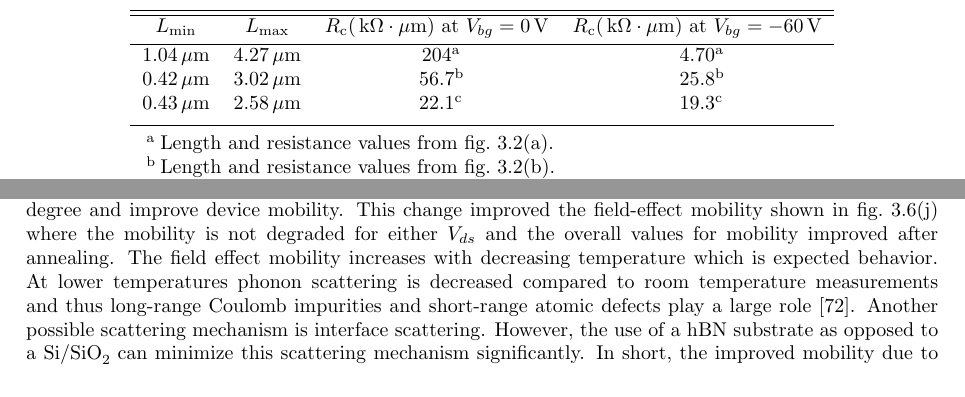
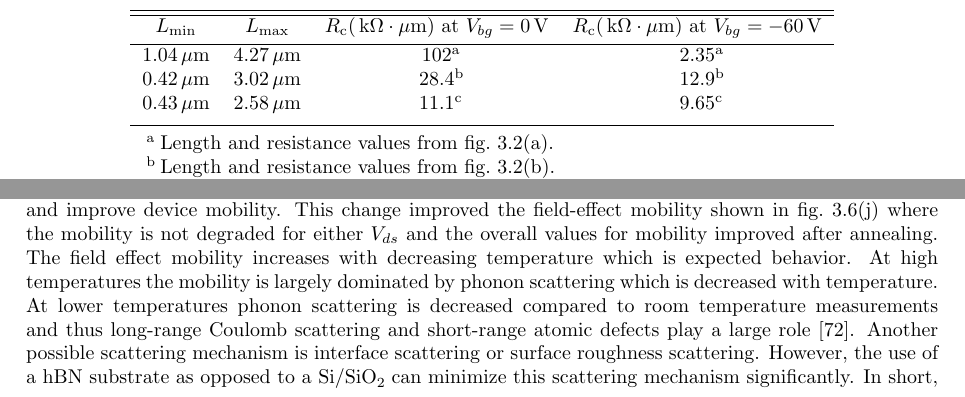
Before and after one commit to kandrews92/prospectus, a LaTeX thesis (prospectus.tex, which reads chapters/results.tex): two parts of pages 22 and 24 of 38, joined at a grey line, cut so that both start at the same text. Compiled offline with pdfLaTeX.

Commit message:
changed contact resistance values: R_c = y-int/2

```diff
--- a/chapters/results.tex
+++ b/chapters/results.tex
@@ -47,9 +47,9 @@ Using this method the resistance as a function of length is shown in figs.~\subr
 			\hline\hline
 			$L_\mathrm{min}$ & $L_\mathrm{max}$ & $R_\mathrm{c}(\unita{k\Omega\cdot\mu m})$ at $V_{bg}=0\unita{V}$ & $R_\mathrm{c}(\unita{k\Omega\cdot\mu m})$ at $V_{bg}=-60\unita{V}$ \\ [0.5ex]
 			\hline
-			$1.04\unita{\mu m}$ & $4.27\unita{\mu m}$ & $204$\tnote{a} & $4.70$\tnote{a}\\
-			$0.42\unita{\mu m}$ & $3.02\unita{\mu m}$ & $56.7$\tnote{b} & $25.8$\tnote{b}\\
-			$0.43\unita{\mu m}$ & $2.58\unita{\mu m}$ & $22.1$\tnote{c} & $19.3$\tnote{c}\\ [1ex]
+			$1.04\unita{\mu m}$ & $4.27\unita{\mu m}$ & $102$\tnote{a} & $2.35$\tnote{a}\\
+			$0.42\unita{\mu m}$ & $3.02\unita{\mu m}$ & $28.4$\tnote{b} & $12.9$\tnote{b}\\
+			$0.43\unita{\mu m}$ & $2.58\unita{\mu m}$ & $11.1$\tnote{c} & $9.65$\tnote{c}\\ [1ex]
 			\hline
 		\end{tabular}
 		\begin{tablenotes}
@@ -220,4 +220,5 @@ where $L$ is the length of the channel, $w$ is the width of the channel, $I_{ds}
 	\caption[Degenerately doped contacts and lightly doped channel field-effect mobility]{\protect\subref{fig:pWSe2_doped_contacts_and_channel_step1} $0.01\%$ \ch{Nb} doped \ch{WSe2} transferred to \hbn substrate. \protect\subref{fig:pWSe2_doped_contacts_and_channel_step2} Top \hbn transferred on \ch{WSe2} channel. \protect\subref{fig:pWSe2_doped_contacts_and_channel_step3} Degenerately doped ($0.5\%$ \ch{Nb} doped \ch{WSe2}) contacts transferred. \protect\subref{fig:pWSe2_doped_contacts_and_channel_final_device} Device with $0.01\%$ \ch{Nb} doped \ch{WSe2} channel and $0.5\%$ \ch{Nb} doped \ch{WSe2} contacts with electrodes fabricated. Channel dimensions: $L = 12.9\unita{\mu m}$ and $W = 7.5\unita{\mu m}$ with a device thickness of $5.6\unita{nm}$. \protect\subref{fig:5-5_21_no1_pre_anneal_iv_300k} IV characteristic curves for $V_{bg}$ ranging from $-100\unita{V}$ to $-20\unita{V}$ at $T=300\unita{K}$ before annealing the device. \protect\subref{fig:5-5_21_no1_pre_anneal_iv_10k} IV characteristic curves for $V_{bg}$ ranging from $-100\unita{V}$ to $-20\unita{V}$ at $T=10\unita{K}$ before annealing the device. \protect\subref{fig:5-5_21_no1_pre_anneal_mu_fe_vs_temp} Two-probe field-effect mobility as a function of temperature for $V_{ds}=-50\unita{mV}$ and $V_{ds}=-1\unita{V}$ before annealing the device. \protect\subref{fig:5-5_21_no1_post_anneal_iv_300k} IV characteristic curves for $V_{bg}$ ranging from $-100\unita{V}$ to $-20\unita{V}$ at $T=300\unita{K}$ after annealing the device for 30 minutes at $250^\degree\unita{C}$. \protect\subref{fig:5-5_21_no1_post_anneal_iv_10k} IV characteristic curves for $V_{bg}$ ranging from $-100\unita{V}$ to $-20\unita{V}$ at $T=10\unita{K}$ after annealing the device for 30 minutes at $250^\degree\unita{C}$. \protect\subref{fig:5-5_21_no1_post_anneal_mu_fe_vs_temp} Two-probe field-effect mobility as a function of temperature for $V_{ds}=-50\unita{mV}$ and $V_{ds}=-1\unita{V}$ after annealing the device for 30 minutes at $250^\degree\unita{C}$.}
 	\label{fig:two_probe_mu_fe_data}
 \end{figure}
-\noindent Initially, the IV characteristics for the device in fig.~\subref*{fig:pWSe2_doped_contacts_and_channel_final_device} show ohmic contacts at $T=300\unita{K}$, however, at lower temperatures the contacts are less ohmic. Fig.~\subref*{fig:5-5_21_no1_pre_anneal_iv_300k} shows the linearity expected for various $V_{bg}$ at $T=300\unita{K}$, but one can see that in fig.~\subref*{fig:5-5_21_no1_pre_anneal_iv_10k} there is a deviation in the linearity that is expected of ohmic contacts. This deviation from ohmic contacts at lower temperatures explains the behavior shown in fig.~\subref{fig:5-5_21_no1_pre_anneal_mu_fe_vs_temp} where the field-effect mobility is degraded at lower temperatures ($T<80\unita{K}$). In attempt to improve the contacts at lower temperatures the device was annealed at $250^\degree\unita{C}$ for 30 minutes. The result is improved contacts at lower temperatures, fig.~\subref*{fig:5-5_21_no1_post_anneal_iv_10k} exhibits the linearity expected of ohmic contacts for $T=10\unita{K}$. Annealing removed any residue or absorbant that may have degraded the contact interface. The \acs{PDMS} transfer method, while relatively clean as compared to other available transfer methods, still has the potential to introduce surface residues that can affect the overall device performance, however, it has been shown that while they cannot be elimnated completely, annealing can remove them to some degree and improve device mobility. This change improved the field-effect mobility shown in fig.~\subref*{fig:5-5_21_no1_post_anneal_mu_fe_vs_temp} where the mobility is not degraded for either $V_{ds}$ and the overall values for mobility improved after annealing. The field effect mobility increases with decreasing temperature which is expected behavior. At lower temperatures phonon scattering is decreased compared to room temperature measurements and thus long-range Coulomb impurities and short-range atomic defects play a large role \cite{Ando_RevModPhys1982}. Another possible scattering mechanism is interface scattering. However, the use of a \hbn substrate as opposed to a \ch{Si}/\ch{SiO2} can minimize this scattering mechanism significantly. In short, the improved mobility due to the fabrication of a lightly doped channel and using degenerately doped contacts provides stepping-stone toward further refined devices. With such devices it will become possible to explore the intrinsic property limits of \acp{TMD}.
+\noindent Initially, the IV characteristics for the device in fig.~\subref*{fig:pWSe2_doped_contacts_and_channel_final_device} show ohmic contacts at $T=300\unita{K}$, however, at lower temperatures the contacts are less ohmic. Fig.~\subref*{fig:5-5_21_no1_pre_anneal_iv_300k} shows the linearity expected for various $V_{bg}$ at $T=300\unita{K}$, but one can see that in fig.~\subref*{fig:5-5_21_no1_pre_anneal_iv_10k} there is a deviation in the linearity that is expected of ohmic contacts. This deviation from ohmic contacts at lower temperatures explains the behavior shown in fig.~\subref{fig:5-5_21_no1_pre_anneal_mu_fe_vs_temp} where the field-effect mobility is degraded at lower temperatures ($T<80\unita{K}$). In attempt to improve the contacts at lower temperatures the device was annealed at $250^\degree\unita{C}$ for 30 minutes. The result is improved contacts at lower temperatures, fig.~\subref*{fig:5-5_21_no1_post_anneal_iv_10k} exhibits the linearity expected of ohmic contacts for $T=10\unita{K}$. Annealing removed any residue or absorbant that may have degraded the contact interface. The \acs{PDMS} transfer method, while relatively clean as compared to other available transfer methods, still has the potential to introduce surface residues that can affect the overall device performance, however, it has been shown that while they cannot be elimnated completely, annealing can remove them to some degree and improve device mobility. This change improved the field-effect mobility shown in fig.~\subref*{fig:5-5_21_no1_post_anneal_mu_fe_vs_temp} where the mobility is not degraded for either $V_{ds}$ and the overall values for mobility improved after annealing. The field effect mobility increases with decreasing temperature which is expected behavior. At high temperatures the mobility is largely dominated by phonon scattering which is decreased with temperature. At lower temperatures phonon scattering is decreased compared to room temperature measurements and thus long-range Coulomb scattering and short-range atomic defects play a large role \cite{Ando_RevModPhys1982}. Another possible scattering mechanism is interface scattering or surface roughness scattering. However, the use of a \hbn substrate as opposed to a \ch{Si}/\ch{SiO2} can minimize this scattering mechanism significantly. In short, the improved mobility due to the fabrication of a lightly doped channel and using degenerately doped contacts provides stepping-stone toward further refined devices. With such devices it will become possible to explore the intrinsic property limits of \acp{TMD}.
+%---- Channel defects. How doping effects this. Doping decreases contact resistance but channel scattering increases
```
Also changed, not shown: chapters/results.tex (2 more changed lines), 2 other files.
